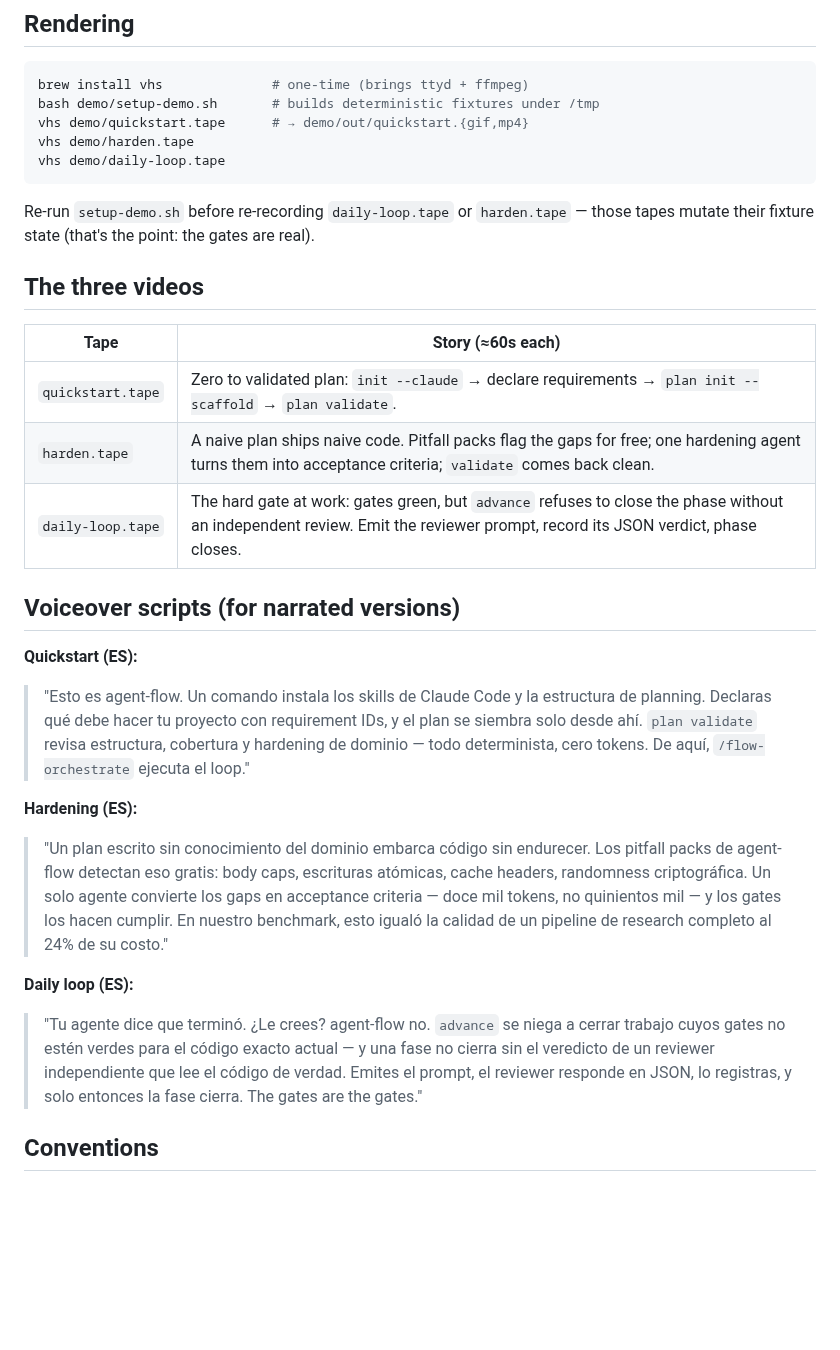
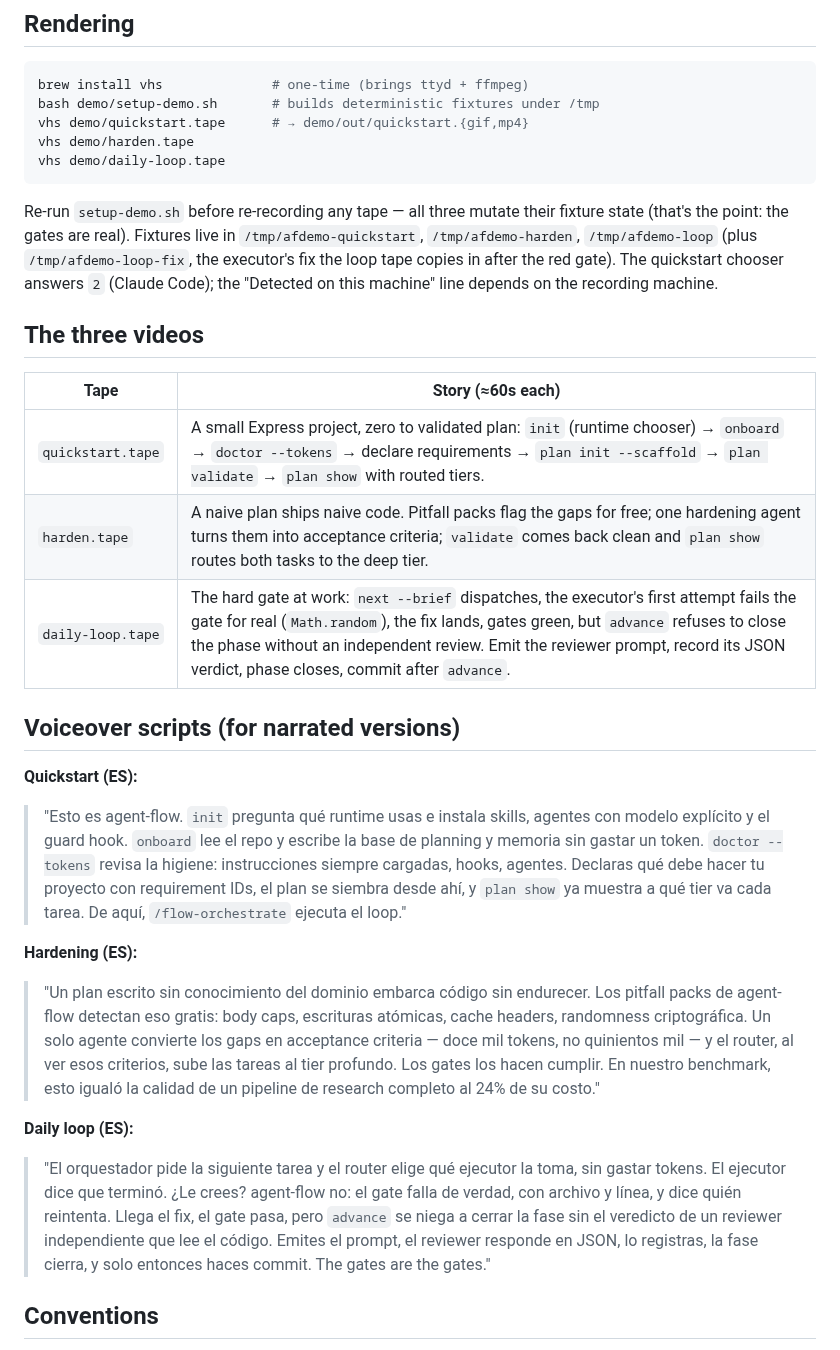
Before and after one commit to Xch4rt/agent-flow, a Markdown page: demo/README.md, the part around the change. Rendered like a GitHub page; blank space fills up the shorter version.

````diff
--- a/demo/README.md
+++ b/demo/README.md
@@ -12,26 +12,26 @@ vhs demo/harden.tape
 vhs demo/daily-loop.tape
 ```
 
-Re-run `setup-demo.sh` before re-recording `daily-loop.tape` or `harden.tape` — those tapes mutate their fixture state (that's the point: the gates are real).
+Re-run `setup-demo.sh` before re-recording any tape — all three mutate their fixture state (that's the point: the gates are real). Fixtures live in `/tmp/afdemo-quickstart`, `/tmp/afdemo-harden`, `/tmp/afdemo-loop` (plus `/tmp/afdemo-loop-fix`, the executor's fix the loop tape copies in after the red gate). The quickstart chooser answers `2` (Claude Code); the "Detected on this machine" line depends on the recording machine.
 
 ## The three videos
 
 | Tape | Story (≈60s each) |
 |---|---|
-| `quickstart.tape` | Zero to validated plan: `init --claude` → declare requirements → `plan init --scaffold` → `plan validate`. |
-| `harden.tape` | A naive plan ships naive code. Pitfall packs flag the gaps for free; one hardening agent turns them into acceptance criteria; `validate` comes back clean. |
-| `daily-loop.tape` | The hard gate at work: gates green, but `advance` refuses to close the phase without an independent review. Emit the reviewer prompt, record its JSON verdict, phase closes. |
+| `quickstart.tape` | A small Express project, zero to validated plan: `init` (runtime chooser) → `onboard` → `doctor --tokens` → declare requirements → `plan init --scaffold` → `plan validate` → `plan show` with routed tiers. |
+| `harden.tape` | A naive plan ships naive code. Pitfall packs flag the gaps for free; one hardening agent turns them into acceptance criteria; `validate` comes back clean and `plan show` routes both tasks to the deep tier. |
+| `daily-loop.tape` | The hard gate at work: `next --brief` dispatches, the executor's first attempt fails the gate for real (`Math.random`), the fix lands, gates green, but `advance` refuses to close the phase without an independent review. Emit the reviewer prompt, record its JSON verdict, phase closes, commit after `advance`. |
 
 ## Voiceover scripts (for narrated versions)
 
 **Quickstart (ES):**
-> "Esto es agent-flow. Un comando instala los skills de Claude Code y la estructura de planning. Declaras qué debe hacer tu proyecto con requirement IDs, y el plan se siembra solo desde ahí. `plan validate` revisa estructura, cobertura y hardening de dominio — todo determinista, cero tokens. De aquí, `/flow-orchestrate` ejecuta el loop."
+> "Esto es agent-flow. `init` pregunta qué runtime usas e instala skills, agentes con modelo explícito y el guard hook. `onboard` lee el repo y escribe la base de planning y memoria sin gastar un token. `doctor --tokens` revisa la higiene: instrucciones siempre cargadas, hooks, agentes. Declaras qué debe hacer tu proyecto con requirement IDs, el plan se siembra desde ahí, y `plan show` ya muestra a qué tier va cada tarea. De aquí, `/flow-orchestrate` ejecuta el loop."
 
 **Hardening (ES):**
-> "Un plan escrito sin conocimiento del dominio embarca código sin endurecer. Los pitfall packs de agent-flow detectan eso gratis: body caps, escrituras atómicas, cache headers, randomness criptográfica. Un solo agente convierte los gaps en acceptance criteria — doce mil tokens, no quinientos mil — y los gates los hacen cumplir. En nuestro benchmark, esto igualó la calidad de un pipeline de research completo al 24% de su costo."
+> "Un plan escrito sin conocimiento del dominio embarca código sin endurecer. Los pitfall packs de agent-flow detectan eso gratis: body caps, escrituras atómicas, cache headers, randomness criptográfica. Un solo agente convierte los gaps en acceptance criteria — doce mil tokens, no quinientos mil — y el router, al ver esos criterios, sube las tareas al tier profundo. Los gates los hacen cumplir. En nuestro benchmark, esto igualó la calidad de un pipeline de research completo al 24% de su costo."
 
 **Daily loop (ES):**
-> "Tu agente dice que terminó. ¿Le crees? agent-flow no. `advance` se niega a cerrar trabajo cuyos gates no estén verdes para el código exacto actual — y una fase no cierra sin el veredicto de un reviewer independiente que lee el código de verdad. Emites el prompt, el reviewer responde en JSON, lo registras, y solo entonces la fase cierra. The gates are the gates."
+> "El orquestador pide la siguiente tarea y el router elige qué ejecutor la toma, sin gastar tokens. El ejecutor dice que terminó. ¿Le crees? agent-flow no: el gate falla de verdad, con archivo y línea, y dice quién reintenta. Llega el fix, el gate pasa, pero `advance` se niega a cerrar la fase sin el veredicto de un reviewer independiente que lee el código. Emites el prompt, el reviewer responde en JSON, lo registras, la fase cierra, y solo entonces haces commit. The gates are the gates."
 
 ## Conventions
 
````
Also changed, not shown: README.md (+11 -5 lines), demo/out/daily-loop.gif, demo/out/harden.gif, demo/out/quickstart.gif, 8 other files.
